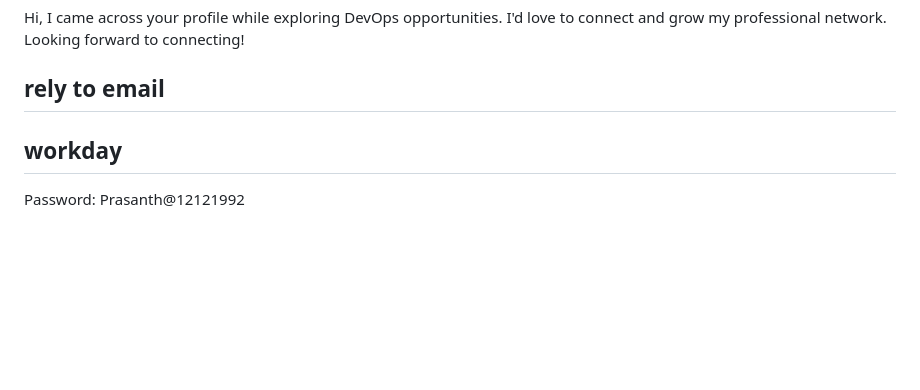
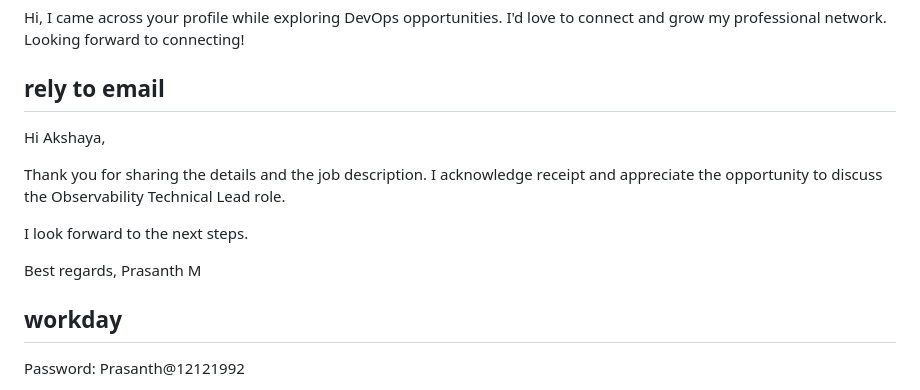
Before and after one commit to pixelcodemaestro/learning_n, a Markdown page: job/details.md, the part around the change. Drawn GitHub-style; blank space fills up the shorter version.

Commit message:
mod:detail

```diff
--- a/job/details.md
+++ b/job/details.md
@@ -272,6 +272,15 @@ Hi, I came across your profile while exploring DevOps opportunities. I'd love to
 
 ## rely to email
 
+Hi Akshaya,
+
+Thank you for sharing the details and the job description. I acknowledge receipt and appreciate the opportunity to discuss the Observability Technical Lead role.
+
+I look forward to the next steps.
+
+Best regards,
+Prasanth M
+
 
 ## workday
 Password: Prasanth@12121992
```
